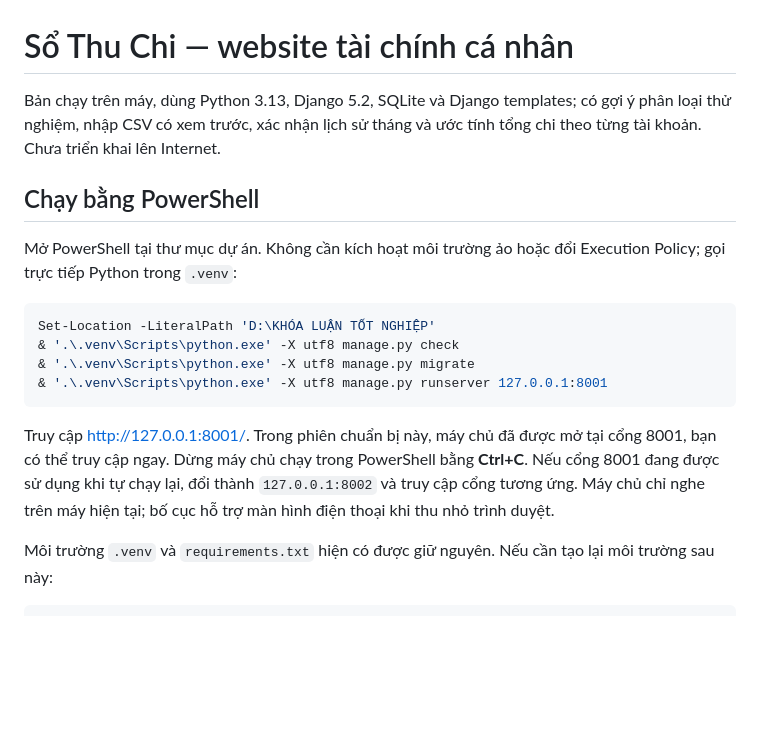
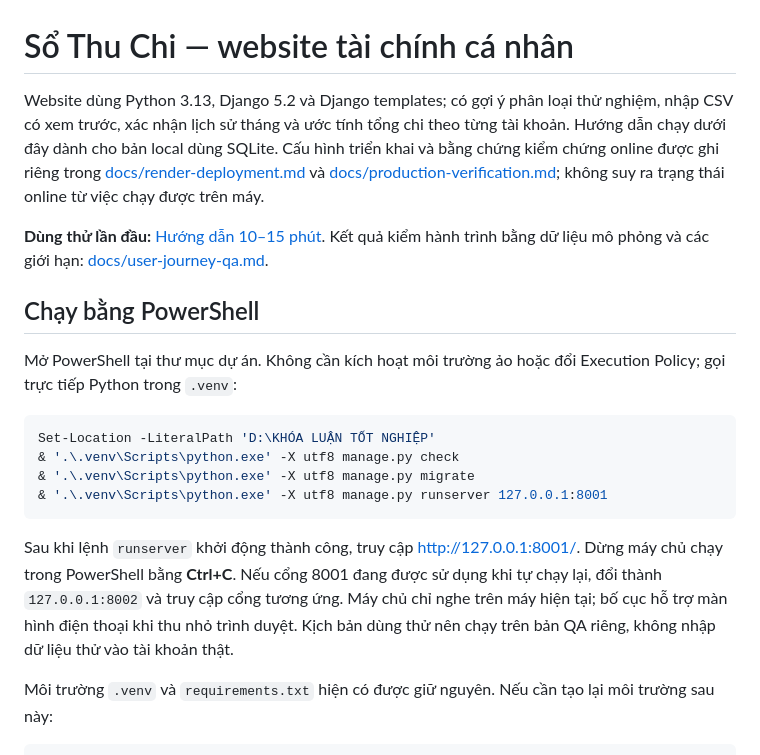
Before and after one commit to thiennamm/khoa_luan_tai_chinh_ca_nhan, a Markdown page: README.md, the part around the change. Drawn GitHub-style; blank space fills up the shorter version.

Commit message:
Document user trial guide and verified journey QA results

````diff
--- a/README.md
+++ b/README.md
@@ -1,6 +1,8 @@
 # Sổ Thu Chi — website tài chính cá nhân
 
-Bản chạy trên máy, dùng Python 3.13, Django 5.2, SQLite và Django templates; có gợi ý phân loại thử nghiệm, nhập CSV có xem trước, xác nhận lịch sử tháng và ước tính tổng chi theo từng tài khoản. Chưa triển khai lên Internet.
+Website dùng Python 3.13, Django 5.2 và Django templates; có gợi ý phân loại thử nghiệm, nhập CSV có xem trước, xác nhận lịch sử tháng và ước tính tổng chi theo từng tài khoản. Hướng dẫn chạy dưới đây dành cho bản local dùng SQLite. Cấu hình triển khai và bằng chứng kiểm chứng online được ghi riêng trong [docs/render-deployment.md](docs/render-deployment.md) và [docs/production-verification.md](docs/production-verification.md); không suy ra trạng thái online từ việc chạy được trên máy.
+
+**Dùng thử lần đầu:** [Hướng dẫn 10–15 phút](docs/user-trial-guide.md). Kết quả kiểm hành trình bằng dữ liệu mô phỏng và các giới hạn: [docs/user-journey-qa.md](docs/user-journey-qa.md).
 
 ## Chạy bằng PowerShell
 
@@ -13,7 +15,7 @@ Set-Location -LiteralPath 'D:\KHÓA LUẬN TỐT NGHIỆP'
 & '.\.venv\Scripts\python.exe' -X utf8 manage.py runserver 127.0.0.1:8001
 ```
 
-Truy cập <http://127.0.0.1:8001/>. Trong phiên chuẩn bị này, máy chủ đã được mở tại cổng 8001, bạn có thể truy cập ngay. Dừng máy chủ chạy trong PowerShell bằng **Ctrl+C**. Nếu cổng 8001 đang được sử dụng khi tự chạy lại, đổi thành `127.0.0.1:8002` và truy cập cổng tương ứng. Máy chủ chỉ nghe trên máy hiện tại; bố cục hỗ trợ màn hình điện thoại khi thu nhỏ trình duyệt.
+Sau khi lệnh `runserver` khởi động thành công, truy cập <http://127.0.0.1:8001/>. Dừng máy chủ chạy trong PowerShell bằng **Ctrl+C**. Nếu cổng 8001 đang được sử dụng khi tự chạy lại, đổi thành `127.0.0.1:8002` và truy cập cổng tương ứng. Máy chủ chỉ nghe trên máy hiện tại; bố cục hỗ trợ màn hình điện thoại khi thu nhỏ trình duyệt. Kịch bản dùng thử nên chạy trên bản QA riêng, không nhập dữ liệu thử vào tài khoản thật.
 
 Môi trường `.venv` và `requirements.txt` hiện có được giữ nguyên. Nếu cần tạo lại môi trường sau này:
 
````
Also changed, not shown: docs/user-journey-qa.md (added, +123 -0 lines), docs/user-trial-guide.md (added, +59 -0 lines).
